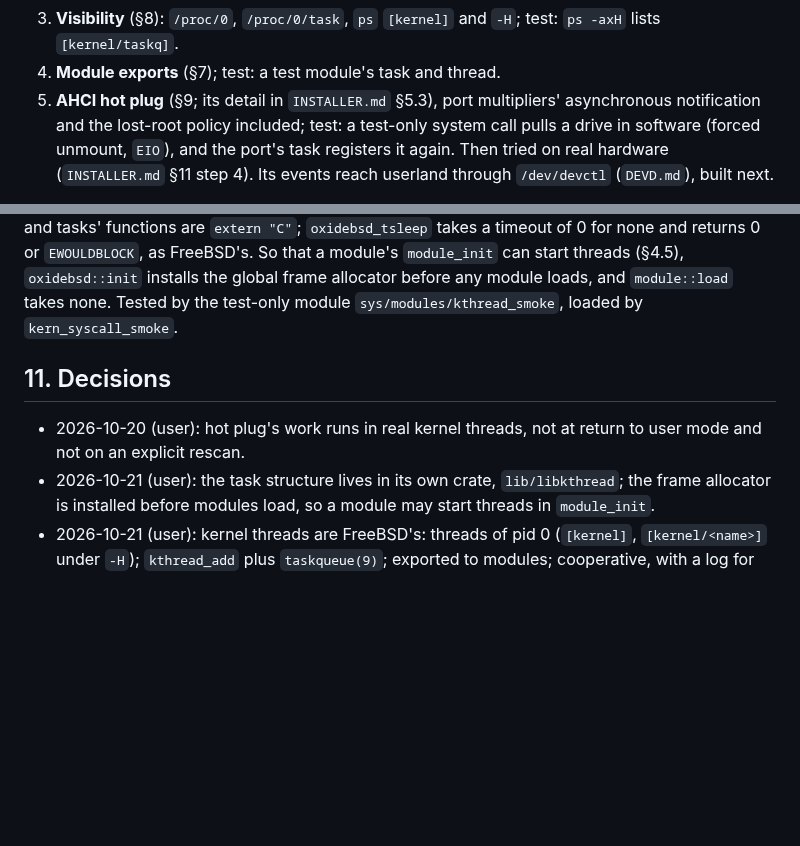
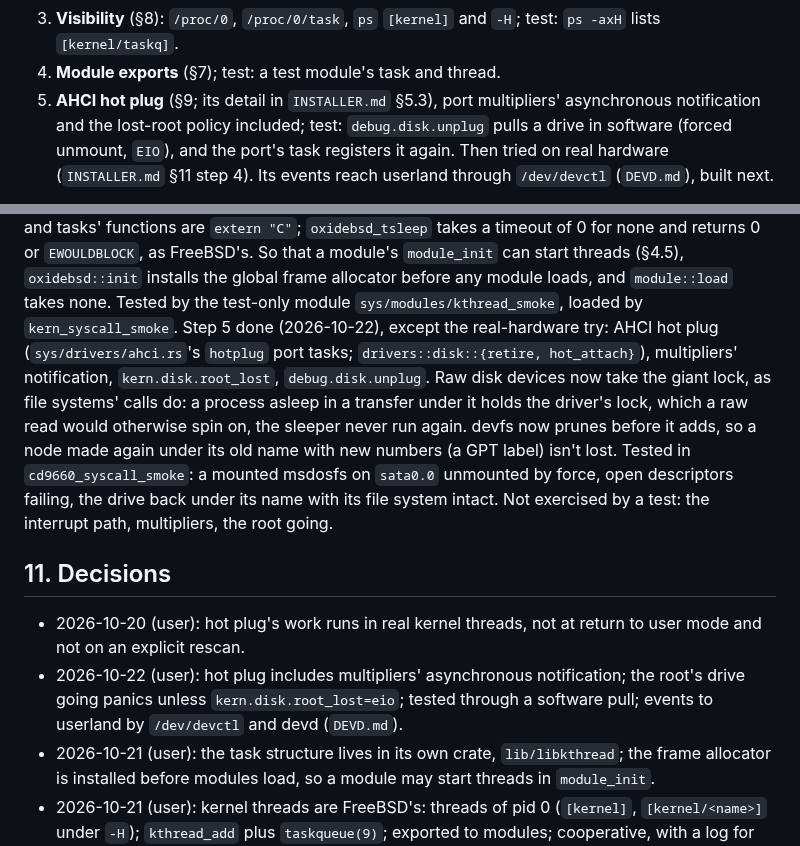
Before and after one commit to OxideBSD/OxideBSD-doc, a Markdown page: KTHREAD.md, 2 parts joined by grey strips. GitHub-like rendering; blank space fills up the shorter version.

Commit message:
KTHREAD.md: step 5 (AHCI hot plug) done; INSTALLER.md, DEVD.md match it
Co-Authored-By: Claude Opus 5.5 <noreply@anthropic.com>

```diff
--- a/KTHREAD.md
+++ b/KTHREAD.md
@@ -166,7 +166,7 @@ Each step is one commit, with its test; the suite and the POSIX canary stay gree
    lists `[kernel/taskq]`.
 4. **Module exports** (§7); test: a test module's task and thread.
 5. **AHCI hot plug** (§9; its detail in `INSTALLER.md` §5.3), port multipliers' asynchronous
-   notification and the lost-root policy included; test: a test-only system call pulls a drive in
+   notification and the lost-root policy included; test: `debug.disk.unplug` pulls a drive in
    software (forced unmount, `EIO`), and the port's task registers it again. Then tried on real
    hardware (`INSTALLER.md` §11 step 4). Its events reach userland through `/dev/devctl`
    (`DEVD.md`), built next.
@@ -192,11 +192,23 @@ none and returns 0 or `EWOULDBLOCK`, as FreeBSD's. So that a module's `module_in
 threads (§4.5), `oxidebsd::init` installs the global frame allocator before any module loads, and
 `module::load` takes none. Tested by the test-only module `sys/modules/kthread_smoke`, loaded by
 `kern_syscall_smoke`.
+Step 5 done (2026-10-22), except the real-hardware try: AHCI hot plug (`sys/drivers/ahci.rs`'s
+`hotplug` port tasks; `drivers::disk::{retire, hot_attach}`), multipliers' notification,
+`kern.disk.root_lost`, `debug.disk.unplug`. Raw disk devices now take the giant lock, as file
+systems' calls do: a process asleep in a transfer under it holds the driver's lock, which a raw
+read would otherwise spin on, the sleeper never run again. devfs now prunes before it adds, so a
+node made again under its old name with new numbers (a GPT label) isn't lost. Tested in
+`cd9660_syscall_smoke`: a mounted msdosfs on `sata0.0` unmounted by force, open descriptors
+failing, the drive back under its name with its file system intact. Not exercised by a test: the
+interrupt path, multipliers, the root going.
 
 ## 11. Decisions
 
 - 2026-10-20 (user): hot plug's work runs in real kernel threads, not at return to user mode and
   not on an explicit rescan.
+- 2026-10-22 (user): hot plug includes multipliers' asynchronous notification; the root's drive
+  going panics unless `kern.disk.root_lost=eio`; tested through a software pull; events to
+  userland by `/dev/devctl` and devd (`DEVD.md`).
 - 2026-10-21 (user): the task structure lives in its own crate, `lib/libkthread`; the frame
   allocator is installed before modules load, so a module may start threads in `module_init`.
 - 2026-10-21 (user): kernel threads are FreeBSD's: threads of pid 0 (`[kernel]`, `[kernel/<name>]`
```
Also changed, not shown: DEVD.md (+2 -2 lines), INSTALLER.md (+9 -8 lines).
